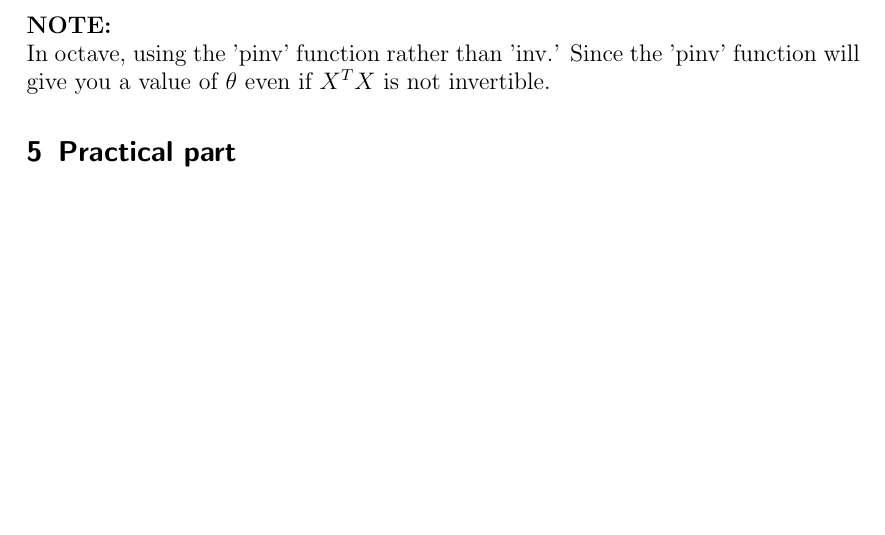
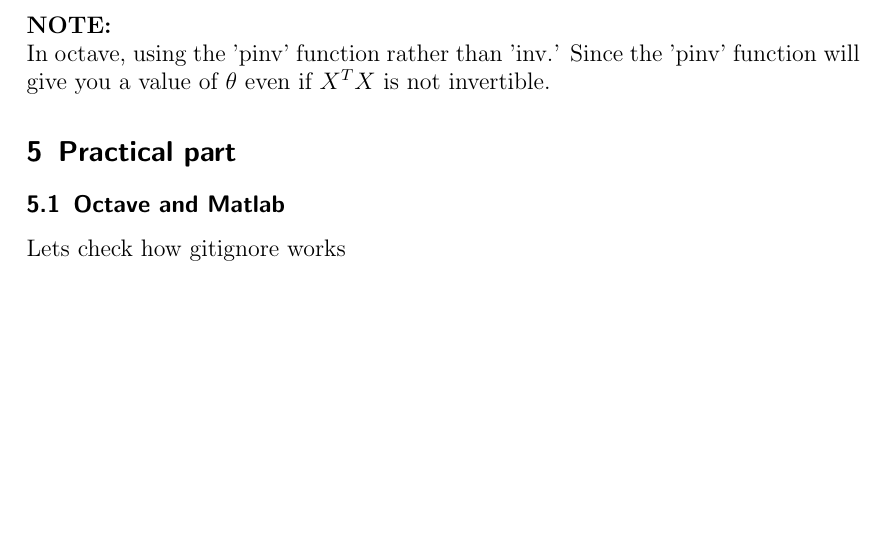
Before and after one commit to xuantrubk/Machine-Learning, a LaTeX document (notes/doc.tex, which reads notes/2.multiplelinear_regression.tex): part of page 13 of 17, cut so that both start at the same text. Compiled offline with pdfLaTeX.

Commit message:
check: gitignore work

```diff
--- a/notes/2.multiplelinear_regression.tex
+++ b/notes/2.multiplelinear_regression.tex
@@ -297,3 +297,5 @@ Lets find out what are the causes of this problem:
 In octave, using the 'pinv' function rather than 'inv.' Since the 'pinv' function will give you a value of $\theta$ even if $X^TX$ is not invertible.
 
 \section{Practical part}
+\subsection{Octave and Matlab}
+Lets check how gitignore works
```
Also changed, not shown: notes/doc.pdf, 5 other files.
